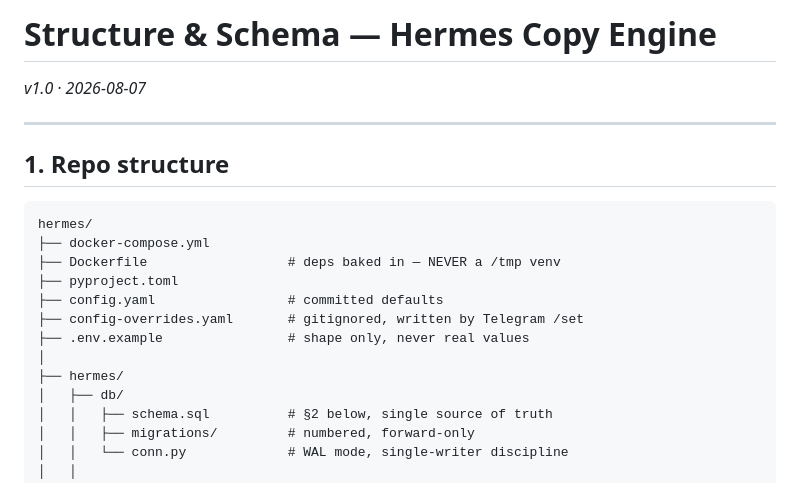
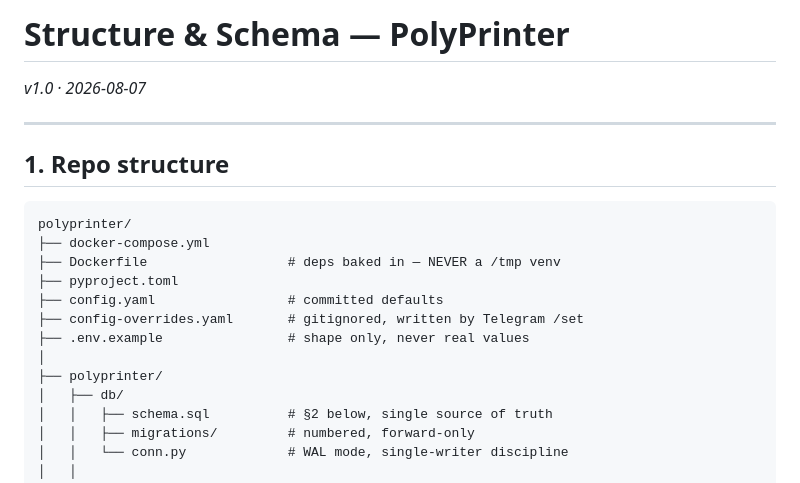
Before and after one commit to ibrahimzaraket/polyprinter, a Markdown page: docs/SCHEMA.md, the part around the change. Drawn GitHub-style.

Commit message:
Move docs into docs/ and rename Hermes Copy Engine to PolyPrinter
- git mv PRD.md SCHEMA.md AUDIT.md to docs/
- sed rename: Hermes Copy Engine -> PolyPrinter, hermes/ -> polyprinter/,
  /opt/hermes -> /opt/polyprinter
- 'Hermes Oracle v2' references left intact (prior system being replaced)

Co-Authored-By: Claude Sonnet 5 <noreply@anthropic.com>

````diff
--- a/SCHEMA.md
+++ b/docs/SCHEMA.md
@@ -1,4 +1,4 @@
-# Structure & Schema — Hermes Copy Engine
+# Structure & Schema — PolyPrinter
 
 *v1.0 · 2026-08-07*
 
@@ -7,7 +7,7 @@
 ## 1. Repo structure
 
 ```
-hermes/
+polyprinter/
 ├── docker-compose.yml
 ├── Dockerfile                  # deps baked in — NEVER a /tmp venv
 ├── pyproject.toml
@@ -15,7 +15,7 @@ hermes/
 ├── config-overrides.yaml       # gitignored, written by Telegram /set
 ├── .env.example                # shape only, never real values
 │
-├── hermes/
+├── polyprinter/
 │   ├── db/
 │   │   ├── schema.sql          # §2 below, single source of truth
 │   │   ├── migrations/         # numbered, forward-only
````
Also changed, not shown: docs/AUDIT.md (renamed from AUDIT.md, +1 -1 lines), docs/PRD.md (renamed from PRD.md, +1 -1 lines).
